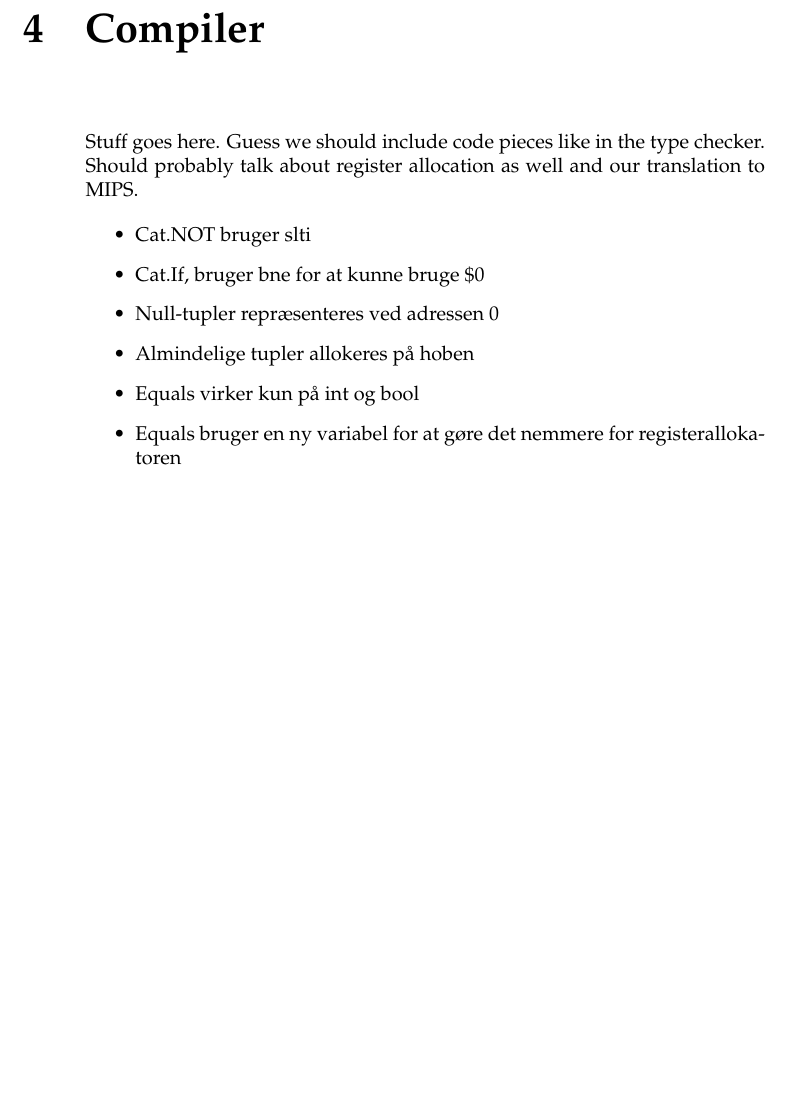
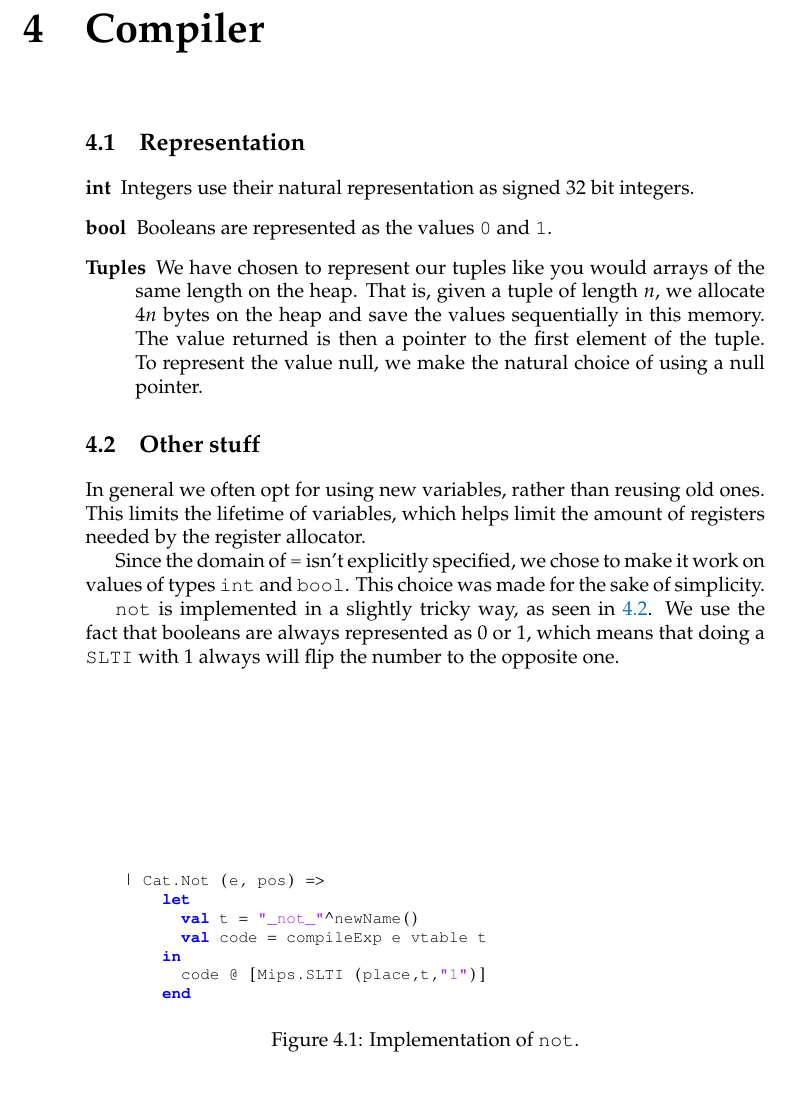
Before and after one commit to Eckankar/G-opgave, a LaTeX thesis (G/rapport/root.tex, which reads G/rapport/compiler.tex): part of page 6 of 11, cut so that both start at the same text. Compiled offline with pdfLaTeX.

Commit message:
stuff on compiler

```diff
--- a/G/rapport/compiler.tex
+++ b/G/rapport/compiler.tex
@@ -1,13 +1,53 @@
 \chapter{Compiler}
-Stuff goes here. Guess we should include code pieces like in the
-type checker. Should probably talk about register allocation as well and
-our translation to MIPS.
 
-\begin{itemize}
-\item Cat.NOT bruger slti
-\item Cat.If, bruger bne for at kunne bruge \$0
-\item Null-tupler repræsenteres ved adressen 0
-\item Almindelige tupler allokeres på hoben
-\item Equals virker kun på int og bool
-\item Equals bruger en ny variabel for at gøre det nemmere for registerallokatoren
-\end{itemize}
+\section{Representation}
+\begin{description}
+    \item[int] {
+        Integers use their natural representation as signed 32 bit integers.
+    }
+    \item[bool] {
+        Booleans are represented as the values \texttt{0} and \texttt{1}.
+    }
+    \item[Tuples] {
+        We have chosen to represent our tuples like you would arrays of the
+        same length on the heap. That is, given a tuple of length $n$, we
+        allocate $4n$ bytes on the heap and save the values sequentially in
+        this memory. The value returned is then a pointer to the first element
+        of the tuple. To represent the value null, we make the natural choice
+        of using a null pointer.
+    }
+\end{description}
+
+\section{Other stuff}
+
+In general we often opt for using new variables, rather than reusing old ones.
+This limits the lifetime of variables, which helps limit the amount of
+registers needed by the register allocator.
+
+Since the domain of \texttt{=} isn't explicitly specified, we chose to make it
+work on values of types \texttt{int} and \texttt{bool}. This choice was made
+for the sake of simplicity.
+
+\texttt{not} is implemented in a slightly tricky way, as seen in
+\autoref{fig:compiler:not}. We use the fact that booleans are always
+represented as $0$ or $1$, which means that doing a \texttt{SLTI} with
+$1$ always will flip the number to the opposite one.
+
+\begin{figure}
+    \centering
+    \begin{lstlisting}
+    | Cat.Not (e, pos) =>
+        let
+          val t = "_not_"^newName()
+          val code = compileExp e vtable t
+        in
+          code @ [Mips.SLTI (place,t,"1")]
+        end
+    \end{lstlisting}
+    \label{fig:compiler:not}
+    \caption{Implementation of \texttt{not}.}
+\end{figure}
+
+% Stuff goes here. Guess we should include code pieces like in the type
+% checker. Should probably talk about register allocation as well and our
+% translation to MIPS.
```
